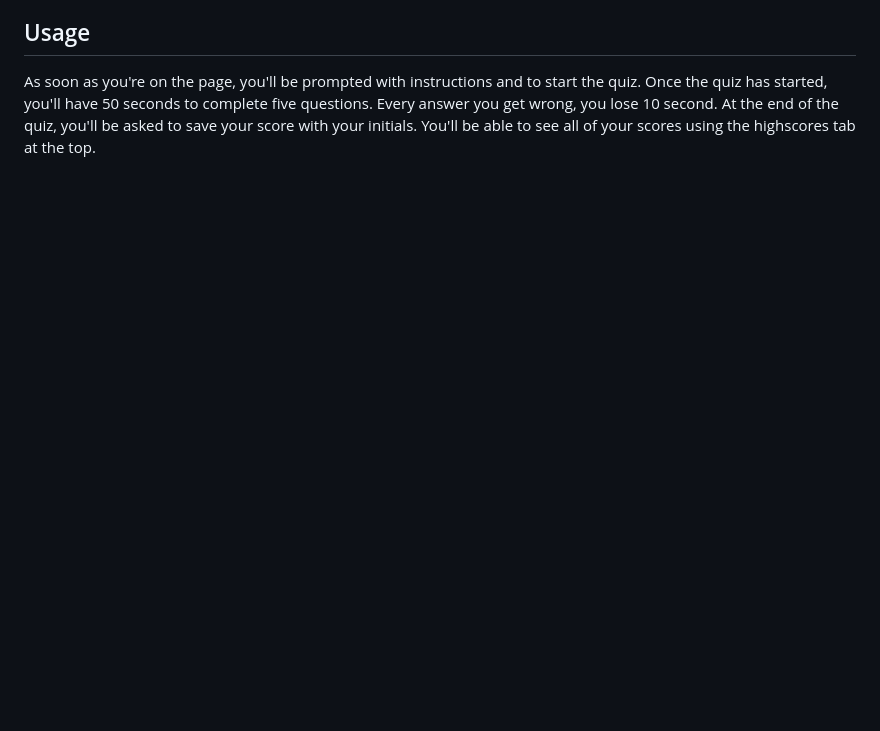
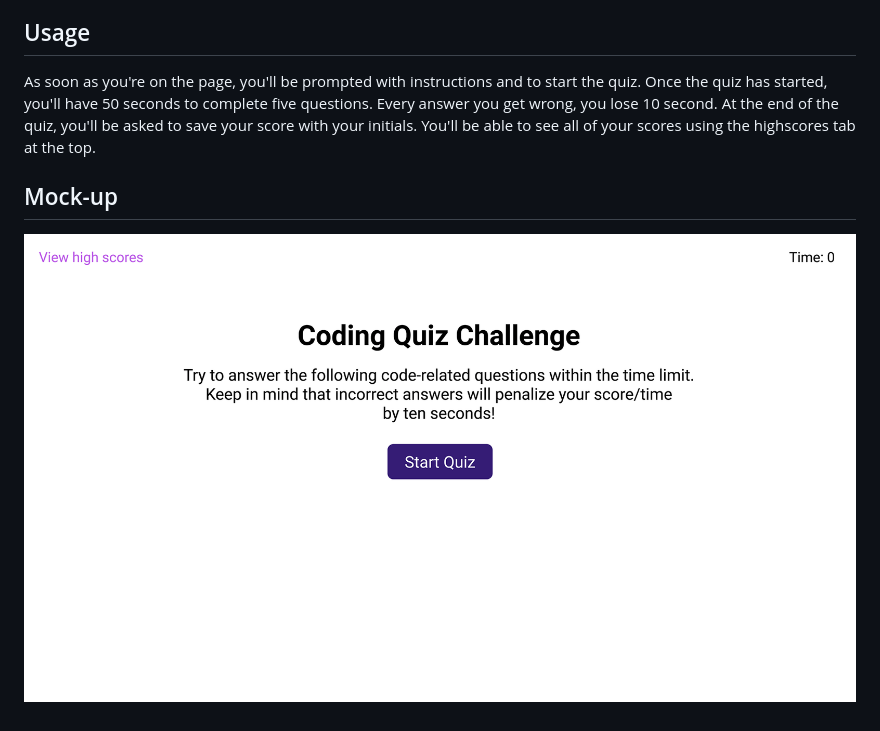
Before and after one commit to 2x997JL/javascript-quiz, a Markdown page: README.md, the part around the change printed below. Rendered like a GitHub page; pictures changed too: assets/04-web-apis-homework-demo.gif (added); blank space fills up the shorter version.

Commit message:
added mock-up to README.md

```diff
--- a/README.md
+++ b/README.md
@@ -18,3 +18,6 @@ THEN I can save my initials and score
 
 ## Usage
 As soon as you're on the page, you'll be prompted with instructions and to start the quiz. Once the quiz has started, you'll have 50 seconds to complete five questions. Every answer you get wrong, you lose 10 second. At the end of the quiz, you'll be asked to save your score with your initials. You'll be able to see all of your scores using the highscores tab at the top.
+
+## Mock-up
+![CHEESE!](assets/04-web-apis-homework-demo.gif)
```
Also changed, not shown: other parts of README.md (+6 -6 lines).
